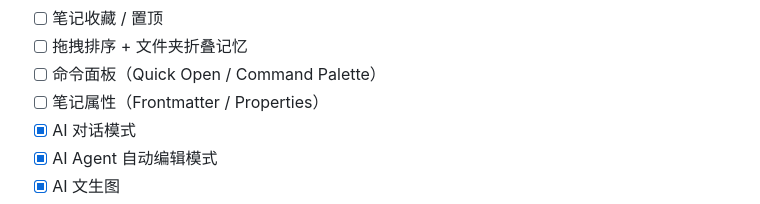
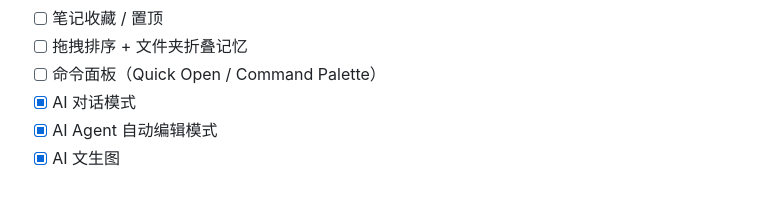
Before and after one commit to guanchao/tpnote.cn, a Markdown page: README.md, the part around the change. Rendered like a GitHub page.

```diff
--- a/README.md
+++ b/README.md
@@ -262,7 +262,6 @@
 - [ ] 笔记收藏 / 置顶
 - [ ] 拖拽排序 + 文件夹折叠记忆
 - [ ] 命令面板（Quick Open / Command Palette）
-- [ ] 笔记属性（Frontmatter / Properties）
 - [x] AI 对话模式
 - [x] AI Agent 自动编辑模式
 - [x] AI 文生图
```
